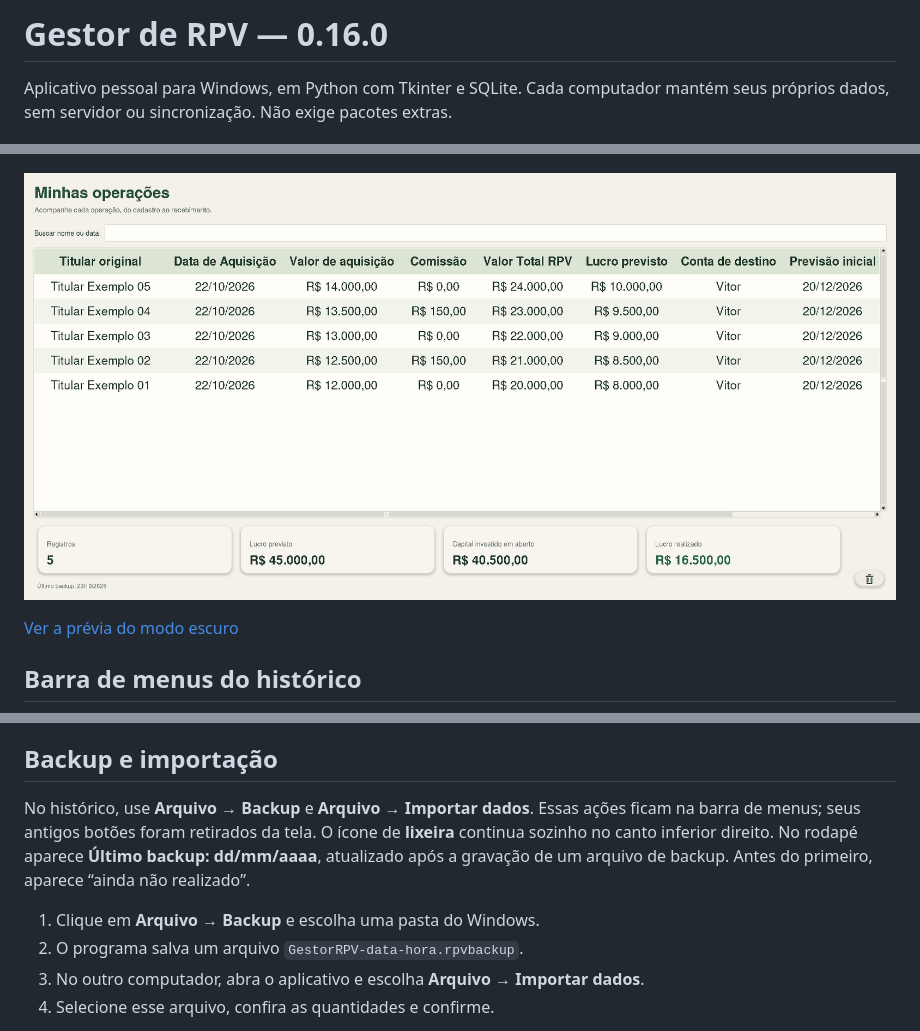
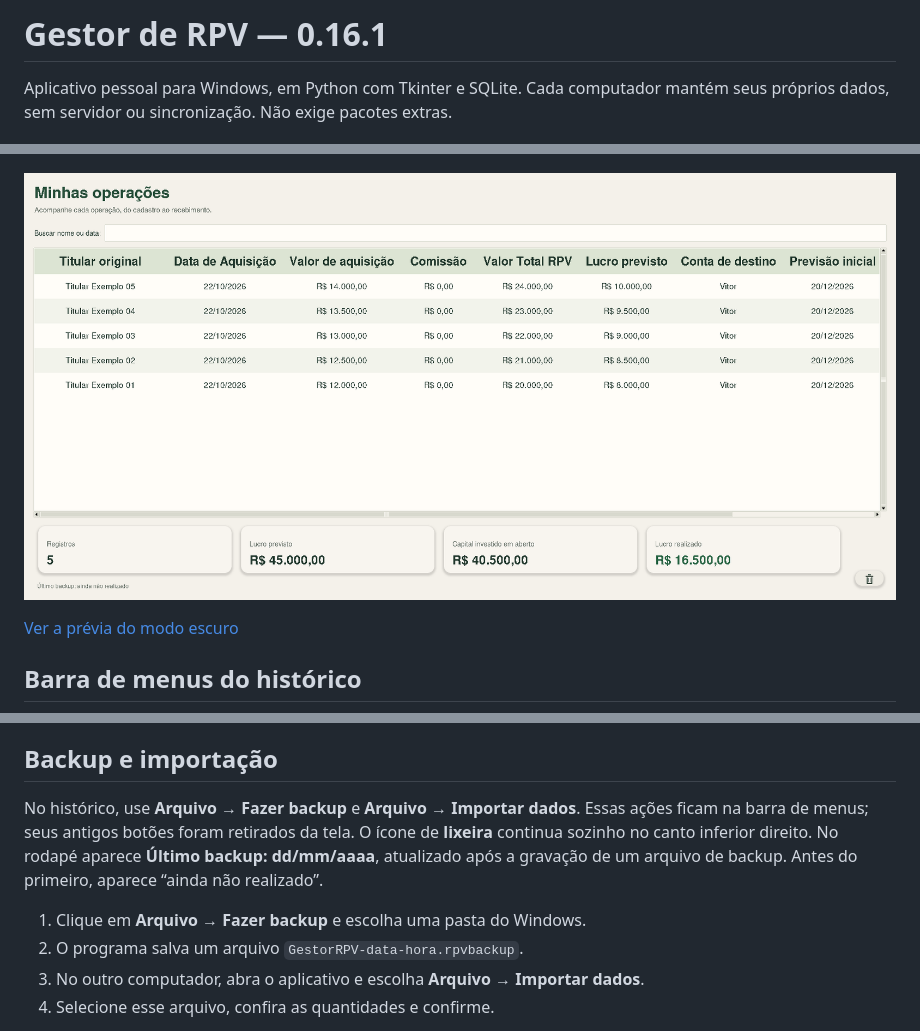
Before and after one commit to vitoran312/gestor-rpv, a Markdown page: README.md, 3 parts joined by grey strips. Drawn GitHub-style; pictures changed too: docs/historico.png.

```diff
--- a/README.md
+++ b/README.md
@@ -1,4 +1,4 @@
-# Gestor de RPV — 0.16.0
+# Gestor de RPV — 0.16.1
 
 Aplicativo pessoal para Windows, em Python com Tkinter e SQLite. Cada computador
 mantém seus próprios dados, sem servidor ou sincronização. Não exige pacotes extras.
@@ -176,13 +176,13 @@ com altura das linhas e largura da janela ajustadas para a leitura.
 
 ## Backup e importação
 
-No histórico, use **Arquivo → Backup** e **Arquivo → Importar dados**.
+No histórico, use **Arquivo → Fazer backup** e **Arquivo → Importar dados**.
 Essas ações ficam na barra de menus; seus antigos botões foram retirados da tela.
 O ícone de **lixeira** continua sozinho no canto inferior direito.
 No rodapé aparece **Último backup: dd/mm/aaaa**, atualizado após a gravação
 de um arquivo de backup. Antes do primeiro, aparece “ainda não realizado”.
 
-1. Clique em **Arquivo → Backup** e escolha uma pasta do Windows.
+1. Clique em **Arquivo → Fazer backup** e escolha uma pasta do Windows.
 2. O programa salva um arquivo `GestorRPV-data-hora.rpvbackup`.
 3. No outro computador, abra o aplicativo e escolha **Arquivo → Importar dados**.
 4. Selecione esse arquivo, confira as quantidades e confirme.
```
Also changed, not shown: other parts of README.md (+2 -2 lines), CHANGELOG.md (+6 -0 lines), docs/historico-escuro.png, docs/tela-inicial.png, 4 other files.
